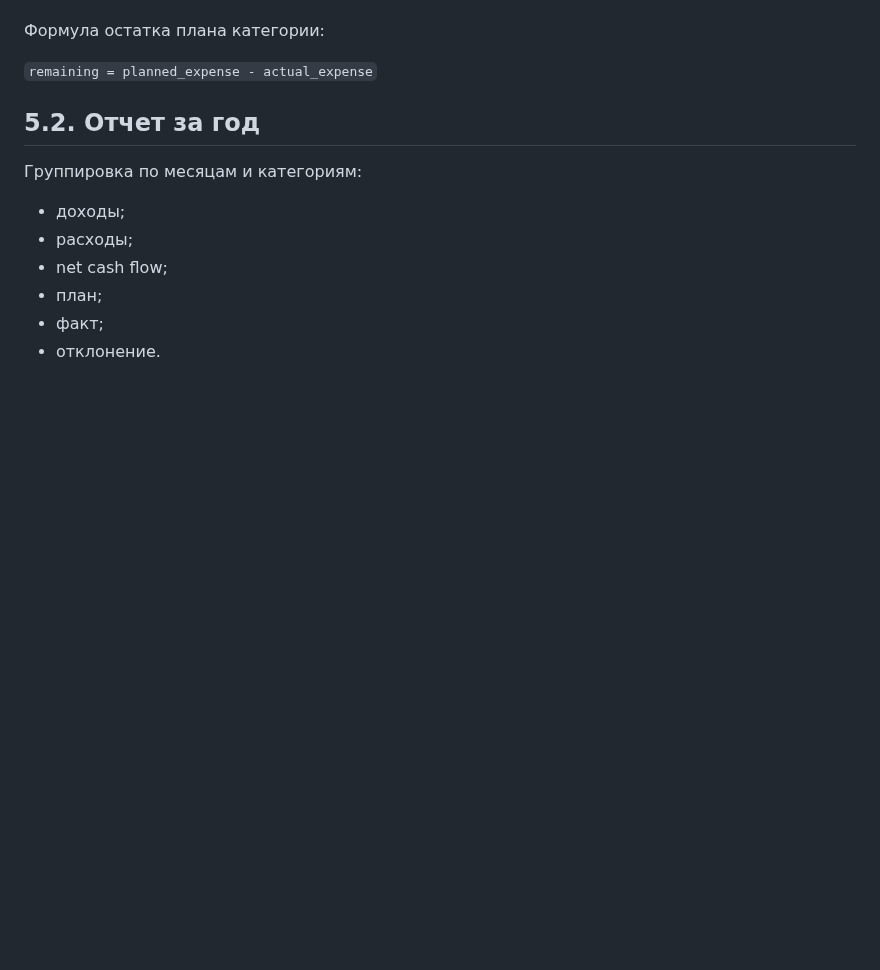
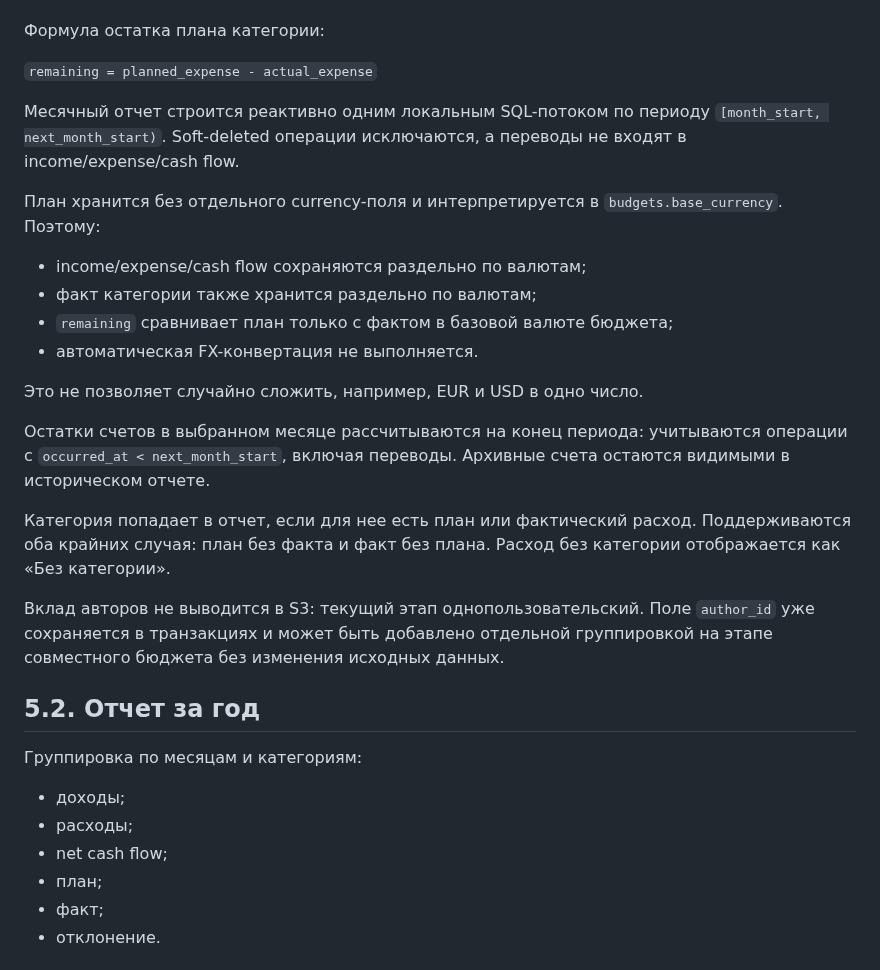
Before and after one commit to bekodeg/budget_accounting_system, a Markdown page: docs/05_reports_and_receipts.md, the part around the change. Drawn GitHub-style; blank space fills up the shorter version.

Commit message:
docs: specify monthly report semantics

```diff
--- a/docs/05_reports_and_receipts.md
+++ b/docs/05_reports_and_receipts.md
@@ -15,6 +15,32 @@
 Формула остатка плана категории:
 
 `remaining = planned_expense - actual_expense`
+
+Месячный отчет строится реактивно одним локальным SQL-потоком по периоду
+`[month_start, next_month_start)`. Soft-deleted операции исключаются, а переводы
+не входят в income/expense/cash flow.
+
+План хранится без отдельного currency-поля и интерпретируется в
+`budgets.base_currency`. Поэтому:
+
+- income/expense/cash flow сохраняются раздельно по валютам;
+- факт категории также хранится раздельно по валютам;
+- `remaining` сравнивает план только с фактом в базовой валюте бюджета;
+- автоматическая FX-конвертация не выполняется.
+
+Это не позволяет случайно сложить, например, EUR и USD в одно число.
+
+Остатки счетов в выбранном месяце рассчитываются на конец периода:
+учитываются операции с `occurred_at < next_month_start`, включая переводы.
+Архивные счета остаются видимыми в историческом отчете.
+
+Категория попадает в отчет, если для нее есть план или фактический расход.
+Поддерживаются оба крайних случая: план без факта и факт без плана.
+Расход без категории отображается как «Без категории».
+
+Вклад авторов не выводится в S3: текущий этап однопользовательский. Поле
+`author_id` уже сохраняется в транзакциях и может быть добавлено отдельной
+группировкой на этапе совместного бюджета без изменения исходных данных.
 
 ## 5.2. Отчет за год
 
```
